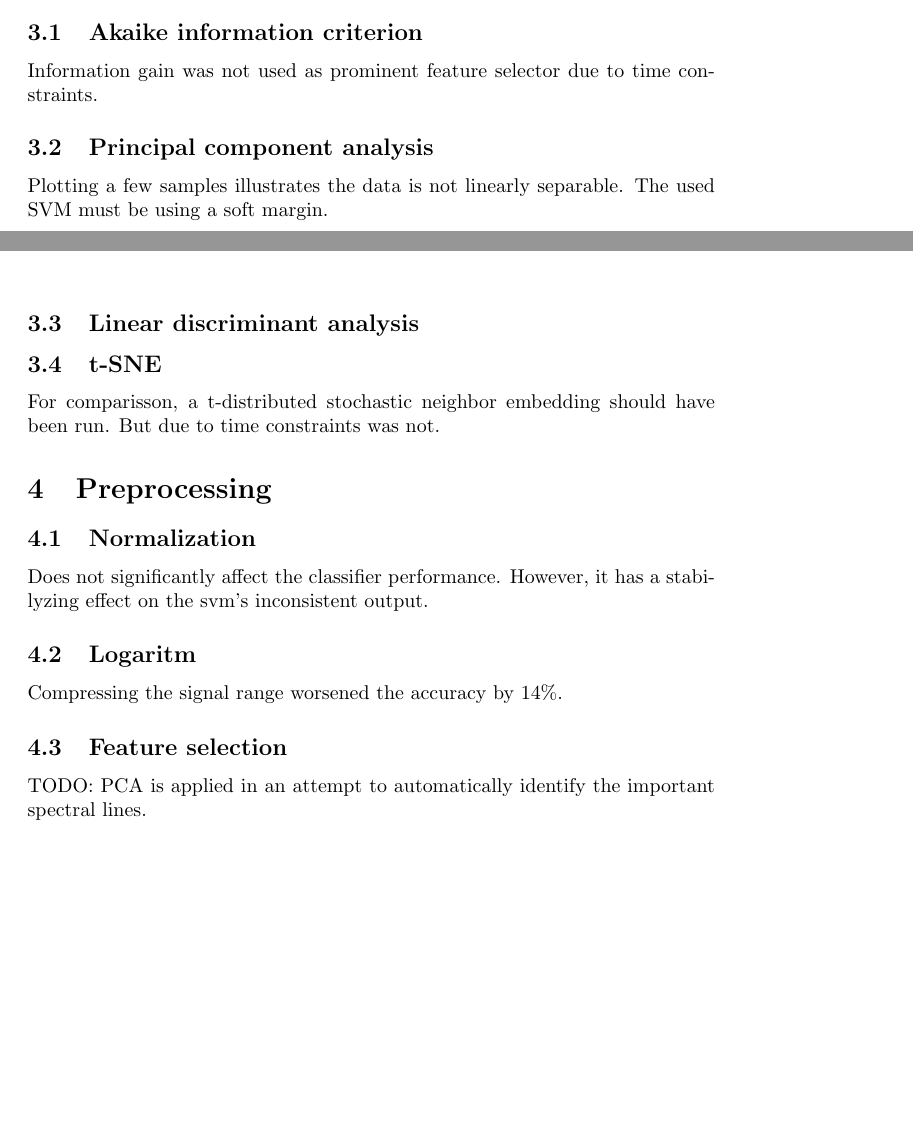
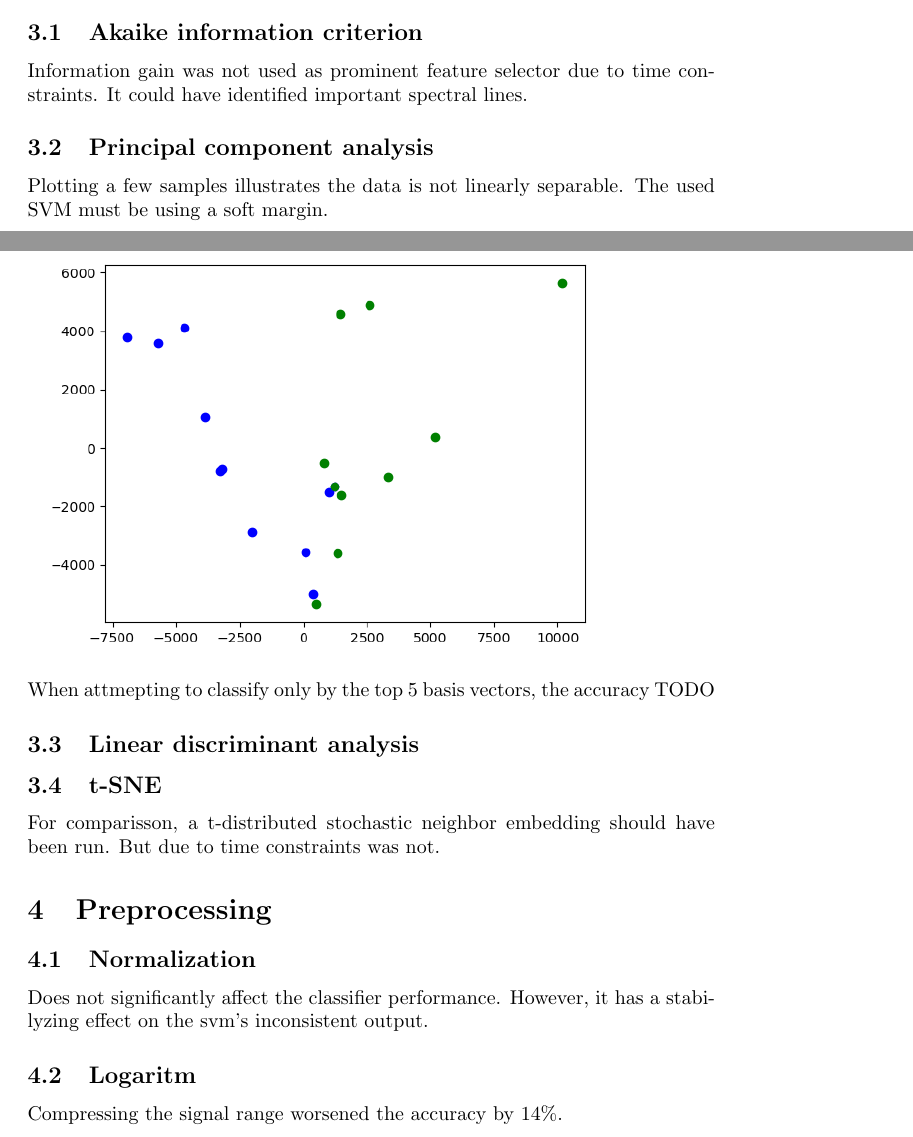
Before and after one commit to MiroslavVitkov/rocks, a LaTeX paper (doc/report.tex): two parts of pages 2 and 3 of 7, joined at a grey line, cut so that both start at the same text, the shorter picture padded with empty space. Compiled offline with pdfLaTeX.

Commit message:
[doc] Removed the Feature Selection empty subchapeter.

```diff
--- a/doc/report.tex
+++ b/doc/report.tex
@@ -65,6 +65,7 @@ Noise filtering has not been implemented.
 \section{Dimensionality Reduction}
 \subsection{Akaike information criterion}
 Information gain was not used as prominent feature selector due to time constraints.
+It could have identified important spectral lines.
 
 
 \subsection{Principal component analysis}
@@ -72,10 +73,11 @@ Plotting a few samples illustrates the data is not linearly separable.
 The used SVM must be using a soft margin.
 \\
 \includegraphics[width=0.9\textwidth]{img/pca}
+\\
+When attmepting to classify only by the top 5 basis vectors, the accuracy TODO
 
 
 \subsection{Linear discriminant analysis}
-
 
 
 \subsection{t-SNE}
@@ -91,10 +93,6 @@ However, it has a stabilyzing effect on the svm's inconsistent output.
 
 \subsection{Logaritm}
 Compressing the signal range worsened the accuracy by 14\%.
-
-\subsection{Feature selection}
-TODO: PCA is applied in an attempt to automatically identify the important spectral lines.
-
 
 
 \section{Models}
```
